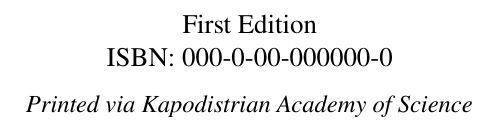
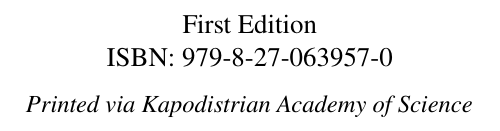
Before and after one commit to geopayme/AstroPhysics, a LaTeX thesis (NashCode.tex): part of page 4 of 148, cut so that both start at the same text. Compiled offline with pdfLaTeX.

Commit message:
Update ISBN number in NashCode.tex

```diff
--- a/NashCode.tex
+++ b/NashCode.tex
@@ -84,7 +84,7 @@
 \date{\small 2025}
 
 % ---------- Optional Frontmatter Macros ----------
-\newcommand{\ISBN}{ISBN: 000-0-00-000000-0}
+\newcommand{\ISBN}{ISBN: 979-8-27-063957-0}
 \newcommand{\Edition}{First Edition}
 \newcommand{\PublisherNote}{\small\textit{Printed via Kapodistrian Academy of Science}}
 
```
